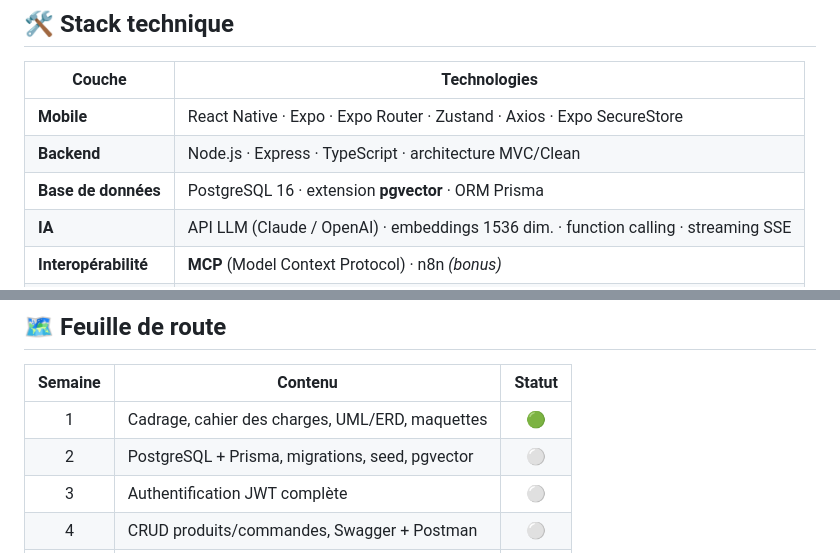
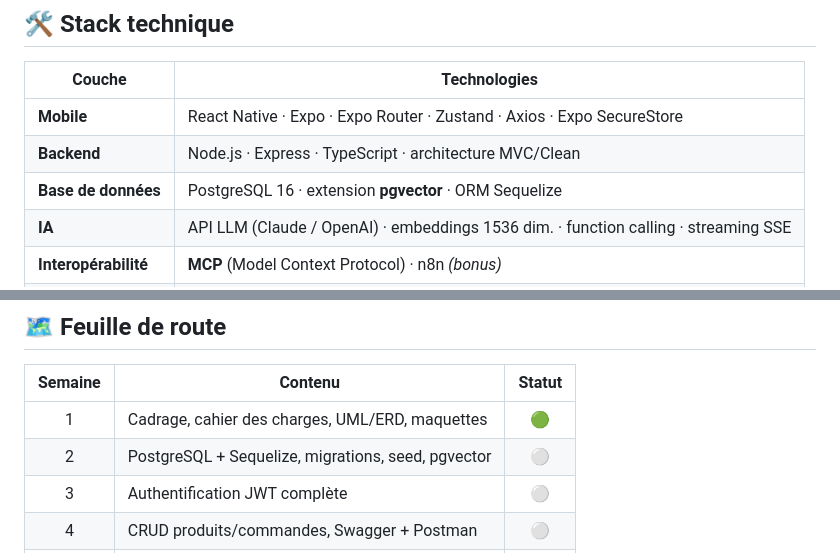
Before and after one commit to omartkd7/Shopmates.Ai, a Markdown page: README.md, 2 parts joined by grey strips. GitHub-like rendering.

```diff
--- a/README.md
+++ b/README.md
@@ -177,7 +181,7 @@ L'agent **refuse systématiquement** : modifier un prix, accorder une remise ou
 |---|---|
 | **Mobile** | React Native · Expo · Expo Router · Zustand · Axios · Expo SecureStore |
 | **Backend** | Node.js · Express · TypeScript · architecture MVC/Clean |
-| **Base de données** | PostgreSQL 16 · extension **pgvector** · ORM Prisma |
+| **Base de données** | PostgreSQL 16 · extension **pgvector** · ORM Sequelize |
 | **IA** | API LLM (Claude / OpenAI) · embeddings 1536 dim. · function calling · streaming SSE |
 | **Interopérabilité** | **MCP** (Model Context Protocol) · n8n *(bonus)* |
 | **Sécurité** | JWT · bcrypt · Zod · Helmet · express-rate-limit |
@@ -413,7 +408,7 @@ Le `Dockerfile` est **multi-stage** (build puis runtime léger). Le `docker-comp
 | Semaine | Contenu | Statut |
 |:---:|---|:---:|
 | 1 | Cadrage, cahier des charges, UML/ERD, maquettes | 🟢 |
-| 2 | PostgreSQL + Prisma, migrations, seed, pgvector | ⚪ |
+| 2 | PostgreSQL + Sequelize, migrations, seed, pgvector | ⚪ |
 | 3 | Authentification JWT complète | ⚪ |
 | 4 | CRUD produits/commandes, Swagger + Postman | ⚪ |
 | 5 | Pipeline RAG (chunking, embeddings, recherche) | ⚪ |
```
Also changed, not shown: other parts of README.md (+18 -23 lines).
